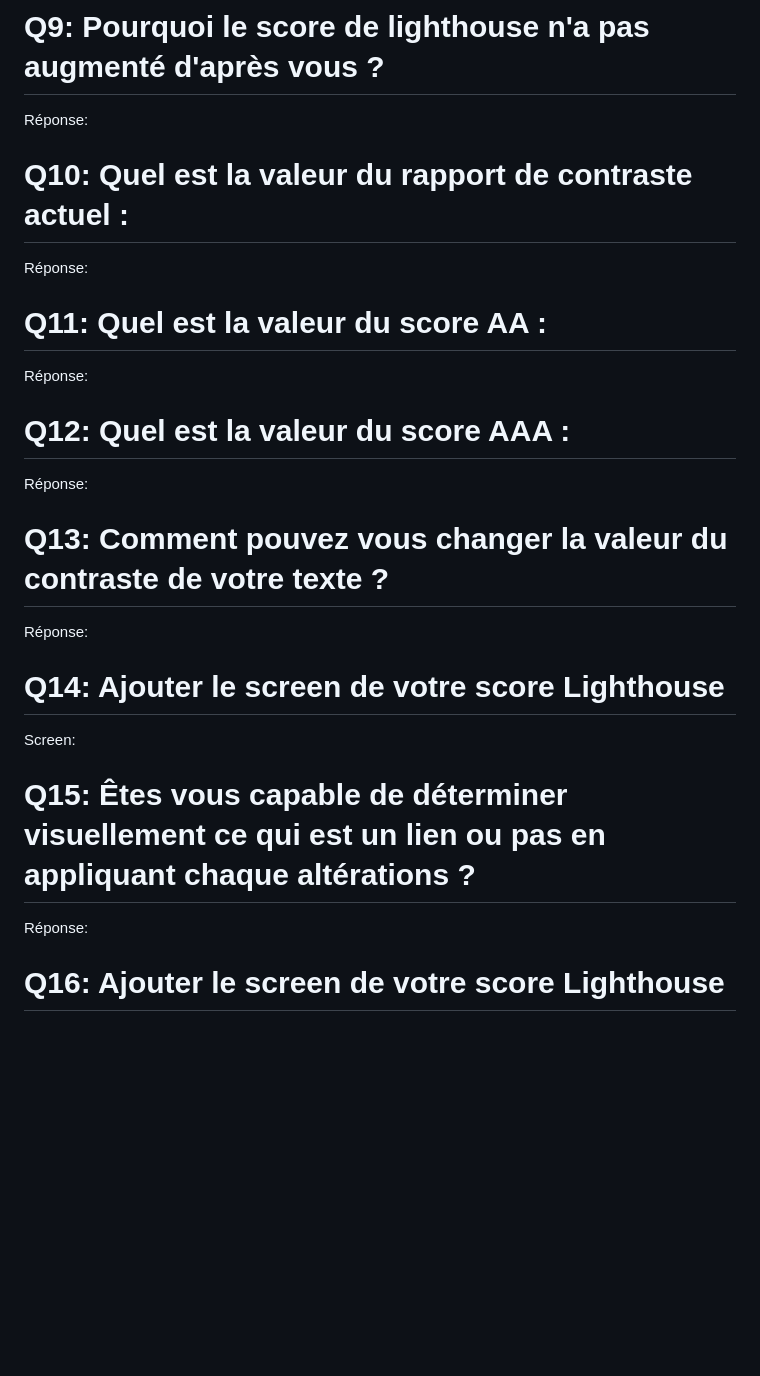
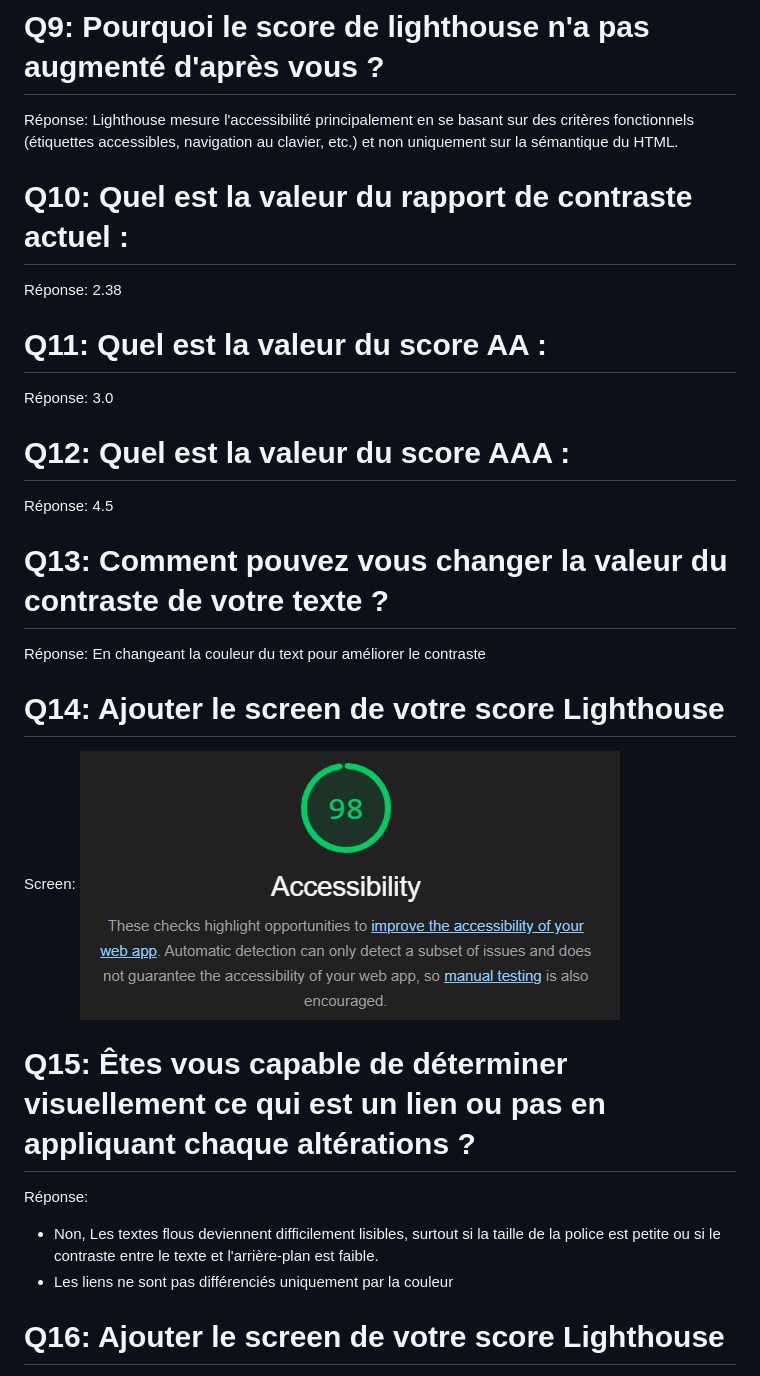
Before and after one commit to aepsilon-tek/miage-numres-step4, a Markdown page: Questions.md, the part around the change. Rendered like a GitHub page; pictures changed too: image-3.png (added); blank space fills up the shorter version.

Commit message:
Contraste

```diff
--- a/Questions.md
+++ b/Questions.md
@@ -37,25 +37,28 @@ Réponse: Les éléments HTML natifs sont intrinsèquement accessibles
 Screen:![alt text](image-2.png)
 
 # Q9: Pourquoi le score de lighthouse n'a pas augmenté d'après vous ?
-Réponse:
+Réponse: Lighthouse mesure l'accessibilité principalement en se basant sur des critères fonctionnels (étiquettes accessibles, navigation au clavier, etc.) et non uniquement sur la sémantique du HTML.
 
 # Q10: Quel est la valeur du rapport de contraste actuel :
-Réponse:
+Réponse: 2.38
 
 # Q11: Quel est la valeur du score AA :
-Réponse:
+Réponse: 3.0
 
 # Q12: Quel est la valeur du score AAA :
-Réponse:
+Réponse: 4.5
 
 # Q13: Comment pouvez vous changer la valeur du contraste de votre texte ?
-Réponse:
+Réponse: En changeant la couleur du text pour améliorer le contraste
 
 # Q14: Ajouter le screen de votre score Lighthouse
-Screen:
+Screen: ![alt text](image-3.png)
 
 # Q15: Êtes vous capable de déterminer visuellement ce qui est un lien ou pas en appliquant chaque altérations ?
 Réponse:
+- Non, Les textes flous deviennent difficilement lisibles, surtout si la taille de la police est petite ou si le contraste entre le texte et l'arrière-plan est faible.
+- Les liens ne sont pas différenciés uniquement par la couleur
+
 
 # Q16: Ajouter le screen de votre score Lighthouse
 Screen:
```
Also changed, not shown: 1 other file.
